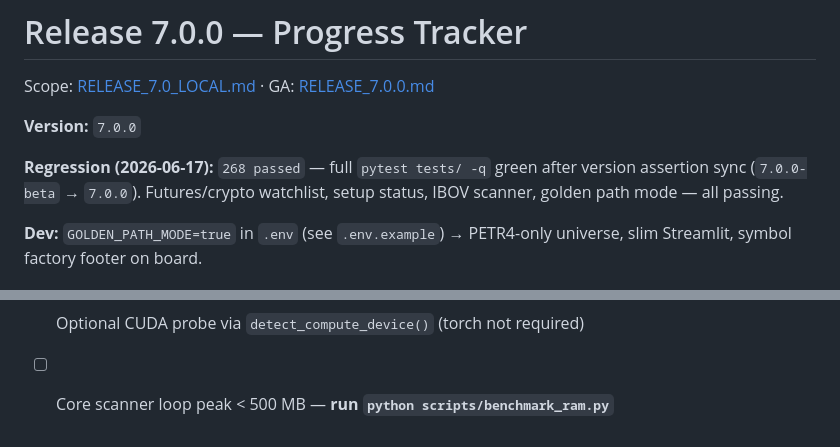
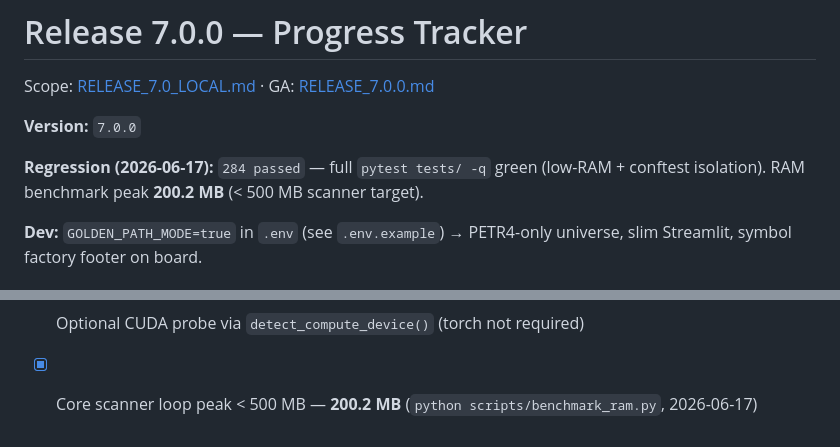
Before and after one commit to zakksu/Arbitragem, a Markdown page: RELEASE_7.0.0_PROGRESS.md, 2 parts joined by grey strips. Drawn GitHub-style.

Commit message:
7.0: update progress tracker with 284 tests and RAM benchmark
Mark scanner-loop peak 200.2 MB verified; full regression 284 passed.

Co-authored-by: Cursor <cursoragent@cursor.com>

```diff
--- a/RELEASE_7.0.0_PROGRESS.md
+++ b/RELEASE_7.0.0_PROGRESS.md
@@ -4,7 +4,7 @@ Scope: [RELEASE_7.0_LOCAL.md](RELEASE_7.0_LOCAL.md) · GA: [RELEASE_7.0.0.md](RE
 
 **Version:** `7.0.0`
 
-**Regression (2026-06-17):** `268 passed` — full `pytest tests/ -q` green after version assertion sync (`7.0.0-beta` → `7.0.0`). Futures/crypto watchlist, setup status, IBOV scanner, golden path mode — all passing.
+**Regression (2026-06-17):** `284 passed` — full `pytest tests/ -q` green (low-RAM + conftest isolation). RAM benchmark peak **200.2 MB** (< 500 MB scanner target).
 
 **Dev:** `GOLDEN_PATH_MODE=true` in `.env` (see `.env.example`) → PETR4-only universe, slim Streamlit, symbol factory footer on board.
 
@@ -148,4 +148,4 @@ Scope: [RELEASE_7.0_LOCAL.md](RELEASE_7.0_LOCAL.md) · GA: [RELEASE_7.0.0.md](RE
 - [x] `scripts/benchmark_ram.py` — peak RSS imports + golden path evaluate
 - [x] Tests — `tests/test_resource_profile.py`, `tests/test_low_ram_mode.py`
 - [x] Optional CUDA probe via `detect_compute_device()` (torch not required)
-- [ ] Core scanner loop peak < 500 MB — **run `python scripts/benchmark_ram.py`**
+- [x] Core scanner loop peak < 500 MB — **200.2 MB** (`python scripts/benchmark_ram.py`, 2026-06-17)
```
Also changed, not shown: other parts of RELEASE_7.0.0_PROGRESS.md (+1 -1 lines).
